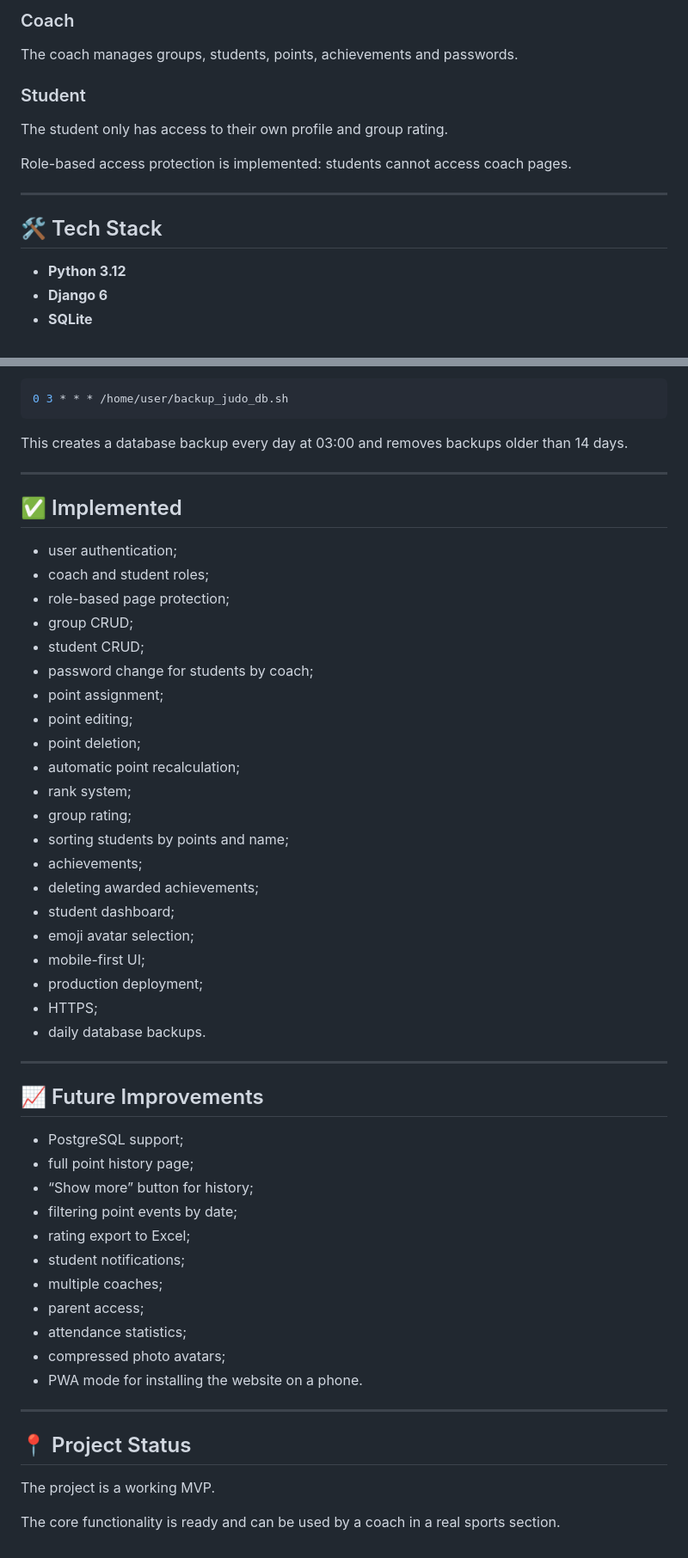
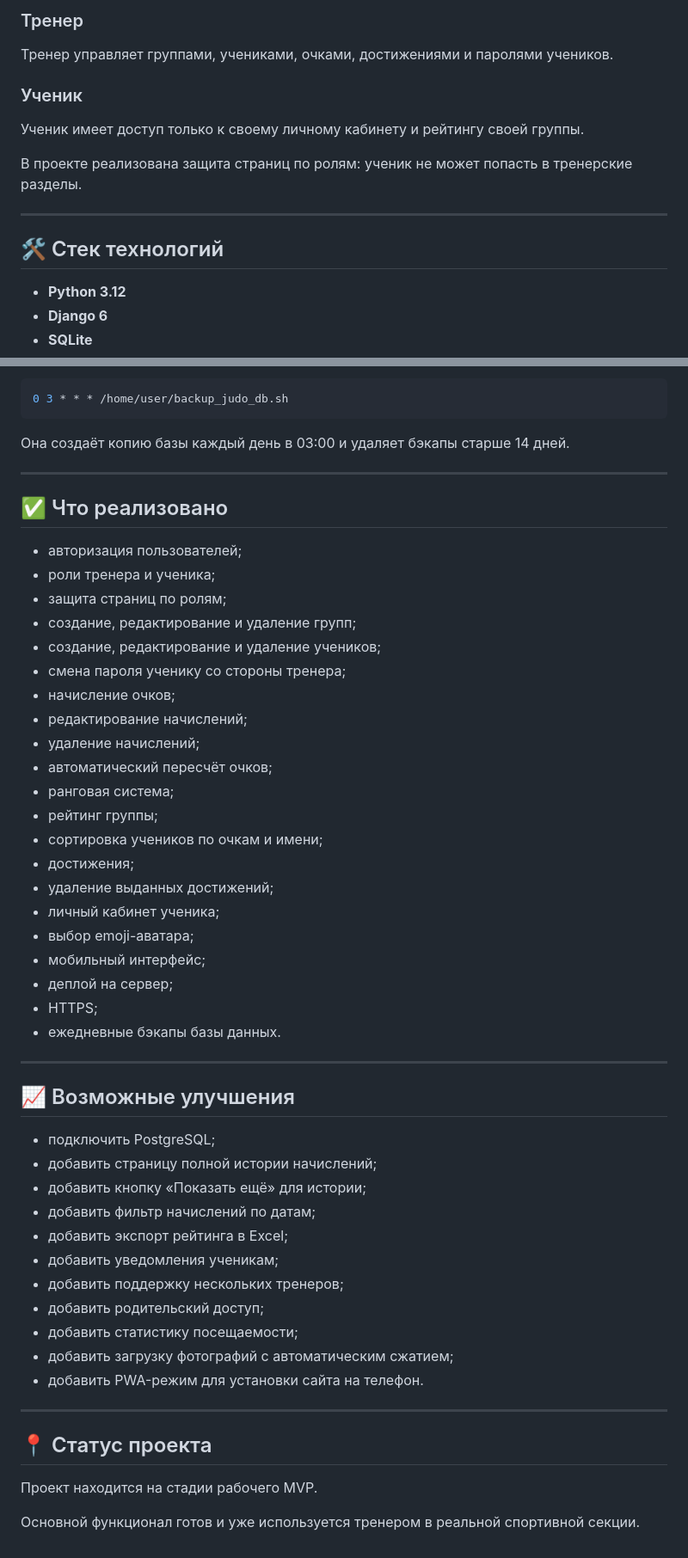
Before and after one commit to AHEKDOT12/judo-skill, a Markdown page: README.md, 2 parts joined by grey strips. Shown at 86% size. Rendered like a GitHub page.

````diff
--- a/README.md
+++ b/README.md
@@ -131,17 +131,17 @@ Examples:
 
-### Coach
+### Тренер
 
-The coach manages groups, students, points, achievements and passwords.
+Тренер управляет группами, учениками, очками, достижениями и паролями учеников.
 
-### Student
+### Ученик
 
-The student only has access to their own profile and group rating.
+Ученик имеет доступ только к своему личному кабинету и рейтингу своей группы.
 
-Role-based access protection is implemented: students cannot access coach pages.
+В проекте реализована защита страниц по ролям: ученик не может попасть в тренерские разделы.
 
 ---
 
-## 🛠️ Tech Stack
+## 🛠️ Стек технологий
 
 - **Python 3.12**
 - **Django 6**
@@ -442,54 +442,54 @@ Cron task:
 0 3 * * * /home/user/backup_judo_db.sh
 ```
 
-This creates a database backup every day at 03:00 and removes backups older than 14 days.
+Она создаёт копию базы каждый день в 03:00 и удаляет бэкапы старше 14 дней.
 
 ---
 
-## ✅ Implemented
+## ✅ Что реализовано
 
-- user authentication;
-- coach and student roles;
-- role-based page protection;
-- group CRUD;
-- student CRUD;
-- password change for students by coach;
-- point assignment;
-- point editing;
-- point deletion;
-- automatic point recalculation;
-- rank system;
-- group rating;
-- sorting students by points and name;
-- achievements;
-- deleting awarded achievements;
-- student dashboard;
-- emoji avatar selection;
-- mobile-first UI;
-- production deployment;
+- авторизация пользователей;
+- роли тренера и ученика;
+- защита страниц по ролям;
+- создание, редактирование и удаление групп;
+- создание, редактирование и удаление учеников;
+- смена пароля ученику со стороны тренера;
+- начисление очков;
+- редактирование начислений;
+- удаление начислений;
+- автоматический пересчёт очков;
+- ранговая система;
+- рейтинг группы;
+- сортировка учеников по очкам и имени;
+- достижения;
+- удаление выданных достижений;
+- личный кабинет ученика;
+- выбор emoji-аватара;
+- мобильный интерфейс;
+- деплой на сервер;
 - HTTPS;
-- daily database backups.
+- ежедневные бэкапы базы данных.
 
 ---
 
-## 📈 Future Improvements
+## 📈 Возможные улучшения
 
-- PostgreSQL support;
-- full point history page;
-- “Show more” button for history;
-- filtering point events by date;
-- rating export to Excel;
-- student notifications;
-- multiple coaches;
-- parent access;
-- attendance statistics;
-- compressed photo avatars;
-- PWA mode for installing the website on a phone.
+- подключить PostgreSQL;
+- добавить страницу полной истории начислений;
+- добавить кнопку «Показать ещё» для истории;
+- добавить фильтр начислений по датам;
+- добавить экспорт рейтинга в Excel;
+- добавить уведомления ученикам;
+- добавить поддержку нескольких тренеров;
+- добавить родительский доступ;
+- добавить статистику посещаемости;
+- добавить загрузку фотографий с автоматическим сжатием;
+- добавить PWA-режим для установки сайта на телефон.
 
 ---
 
-## 📍 Project Status
+## 📍 Статус проекта
 
-The project is a working MVP.
+Проект находится на стадии рабочего MVP.
 
-The core functionality is ready and can be used by a coach in a real sports section.
+Основной функционал готов и уже используется тренером в реальной спортивной секции.
````
Also changed, not shown: other parts of README.md (+134 -134 lines).
